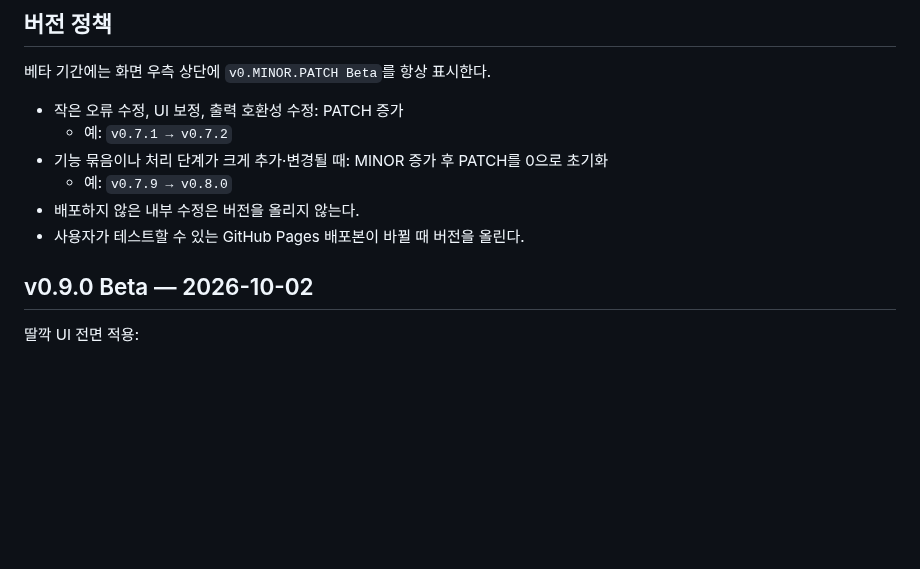
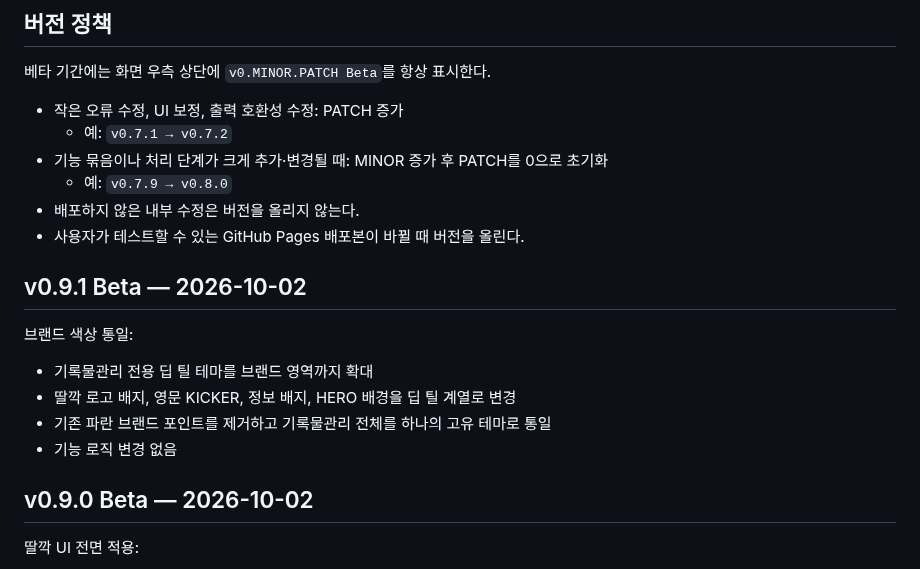
Before and after one commit to kirakein-gif/ddalkkak-records, a Markdown page: docs/management-changelog.md, the part around the change. Drawn GitHub-style; blank space fills up the shorter version.

Commit message:
docs: add v0.9.1 teal brand alignment

```diff
--- a/docs/management-changelog.md
+++ b/docs/management-changelog.md
@@ -10,6 +10,14 @@
   - 예: `v0.7.9 → v0.8.0`
 - 배포하지 않은 내부 수정은 버전을 올리지 않는다.
 - 사용자가 테스트할 수 있는 GitHub Pages 배포본이 바뀔 때 버전을 올린다.
+
+## v0.9.1 Beta — 2026-10-02
+
+브랜드 색상 통일:
+- 기록물관리 전용 딥 틸 테마를 브랜드 영역까지 확대
+- 딸깍 로고 배지, 영문 KICKER, 정보 배지, HERO 배경을 딥 틸 계열로 변경
+- 기존 파란 브랜드 포인트를 제거하고 기록물관리 전체를 하나의 고유 테마로 통일
+- 기능 로직 변경 없음
 
 ## v0.9.0 Beta — 2026-10-02
 
```
